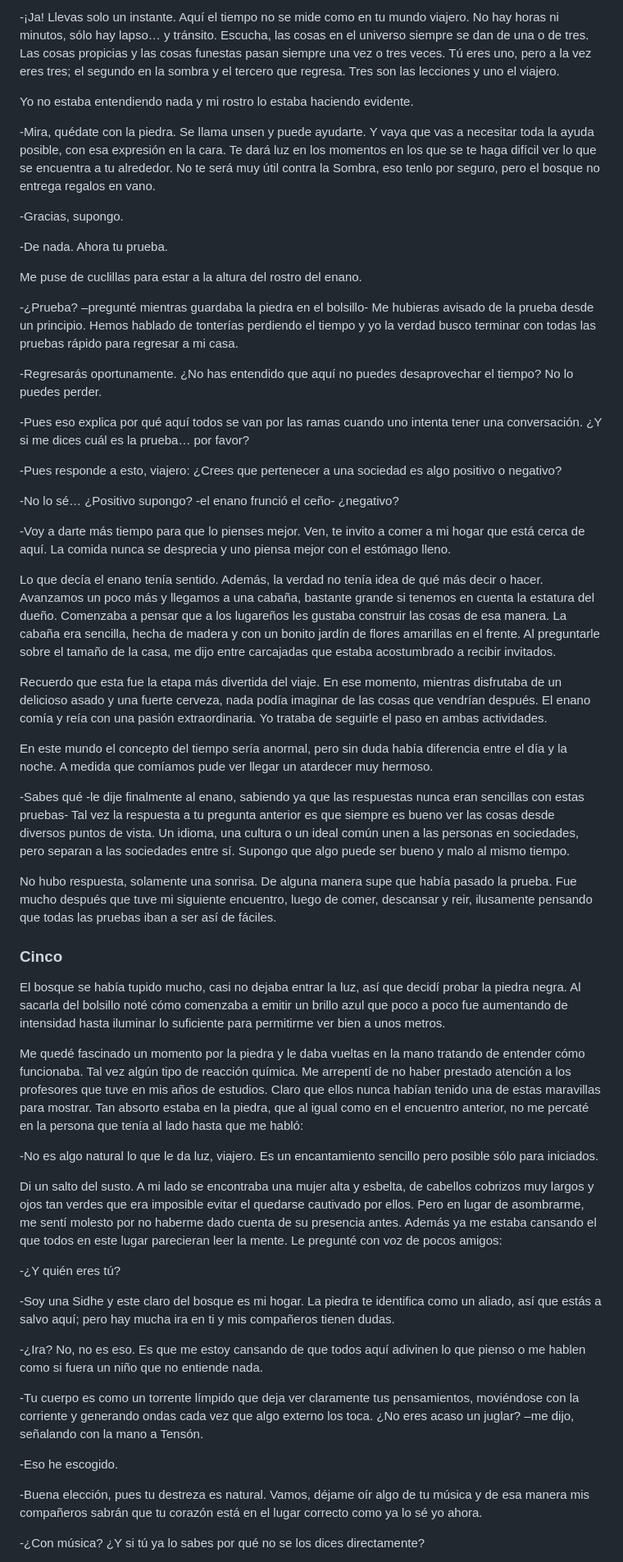
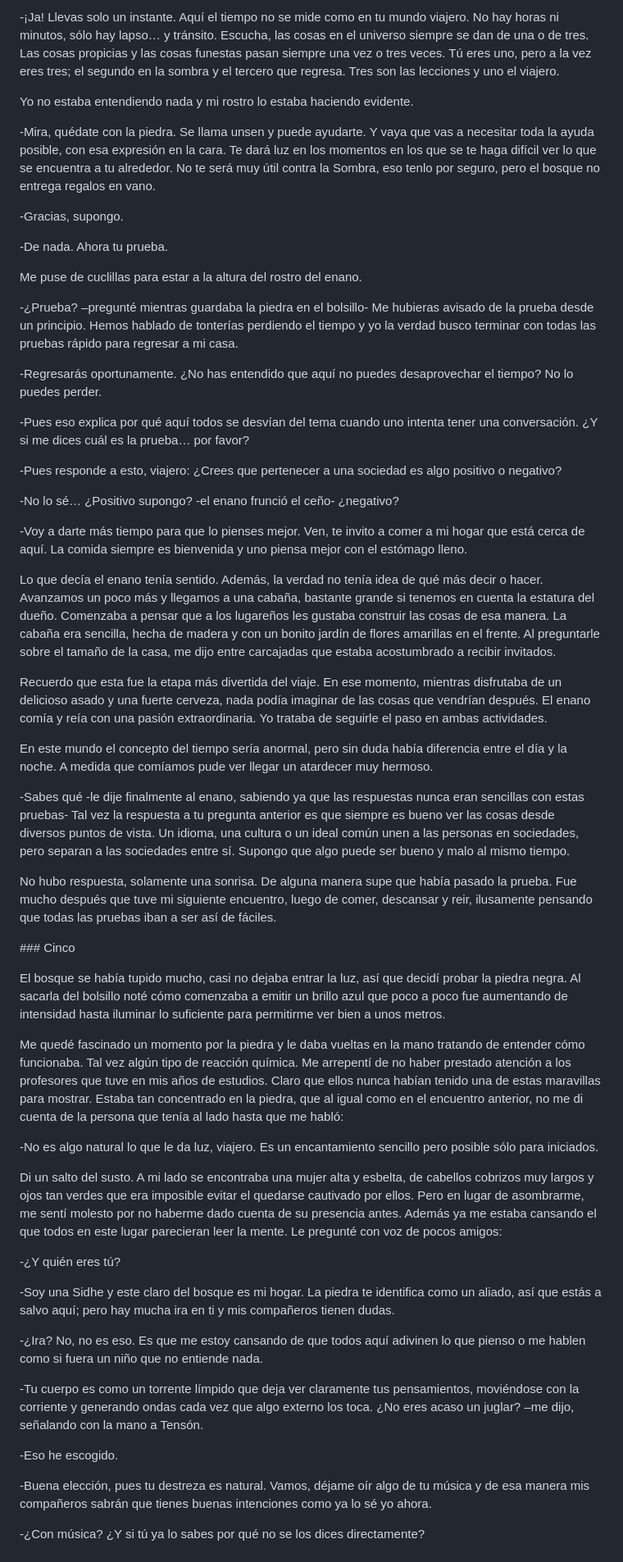
Before and after one commit to Canrith77/metaverso, a Markdown page: Juglar de Oc en progreso.md, the part around the change printed below. Shown: that part at 82% size. Rendered like a GitHub page.

```diff
--- a/Juglar de Oc en progreso.md
+++ b/Juglar de Oc en progreso.md
@@ -262,27 +262,27 @@ Esta conversación me estaba resultando divertida. Además ese enano inspiraba c
 
--¡Ja! Llevas solo un instante. Aquí el tiempo no se mide como en tu mundo viajero. No hay horas ni minutos, sólo hay lapso… y tránsito. Escucha, las cosas en el universo siempre se dan de una o de tres. Las cosas propicias y las cosas funestas pasan siempre una vez o tres veces. Tú eres uno, pero a la vez eres tres; el segundo en la sombra y el tercero que regresa. Tres son las lecciones y uno el viajero.
+\-¡Ja! Llevas solo un instante. Aquí el tiempo no se mide como en tu mundo viajero. No hay horas ni minutos, sólo hay lapso… y tránsito. Escucha, las cosas en el universo siempre se dan de una o de tres. Las cosas propicias y las cosas funestas pasan siempre una vez o tres veces. Tú eres uno, pero a la vez eres tres; el segundo en la sombra y el tercero que regresa. Tres son las lecciones y uno el viajero.
 
 Yo no estaba entendiendo nada y mi rostro lo estaba haciendo evidente.
 
--Mira, quédate con la piedra. Se llama unsen y puede ayudarte. Y vaya que vas a necesitar toda la ayuda posible, con esa expresión en la cara. Te dará luz en los momentos en los que se te haga difícil ver lo que se encuentra a tu alrededor. No te será muy útil contra la Sombra, eso tenlo por seguro, pero el bosque no entrega regalos en vano.
+\-Mira, quédate con la piedra. Se llama unsen y puede ayudarte. Y vaya que vas a necesitar toda la ayuda posible, con esa expresión en la cara. Te dará luz en los momentos en los que se te haga difícil ver lo que se encuentra a tu alrededor. No te será muy útil contra la Sombra, eso tenlo por seguro, pero el bosque no entrega regalos en vano.
 
--Gracias, supongo.
+\-Gracias, supongo.
 
--De nada. Ahora tu prueba.
+\-De nada. Ahora tu prueba.
 
 Me puse de cuclillas para estar a la altura del rostro del enano.
 
--¿Prueba? –pregunté mientras guardaba la piedra en el bolsillo- Me hubieras avisado de la prueba desde un principio. Hemos hablado de tonterías perdiendo el tiempo y yo la verdad busco terminar con todas las pruebas rápido para regresar a mi casa.
+\-¿Prueba? –pregunté mientras guardaba la piedra en el bolsillo- Me hubieras avisado de la prueba desde un principio. Hemos hablado de tonterías perdiendo el tiempo y yo la verdad busco terminar con todas las pruebas rápido para regresar a mi casa.
 
--Regresarás oportunamente. ¿No has entendido que aquí no puedes desaprovechar el tiempo? No lo puedes perder.
+\-Regresarás oportunamente. ¿No has entendido que aquí no puedes desaprovechar el tiempo? No lo puedes perder.
 
--Pues eso explica por qué aquí todos se van por las ramas cuando uno intenta tener una conversación. ¿Y si me dices cuál es la prueba… por favor?
+\-Pues eso explica por qué aquí todos se desvían del tema cuando uno intenta tener una conversación. ¿Y si me dices cuál es la prueba… por favor?
 
--Pues responde a esto, viajero: ¿Crees que pertenecer a una sociedad es algo positivo o negativo?
+\-Pues responde a esto, viajero: ¿Crees que pertenecer a una sociedad es algo positivo o negativo?
 
--No lo sé… ¿Positivo supongo? -el enano frunció el ceño- ¿negativo?
+\-No lo sé… ¿Positivo supongo? -el enano frunció el ceño- ¿negativo?
 
--Voy a darte más tiempo para que lo pienses mejor. Ven, te invito a comer a mi hogar que está cerca de aquí. La comida nunca se desprecia y uno piensa mejor con el estómago lleno.
+\-Voy a darte más tiempo para que lo pienses mejor. Ven, te invito a comer a mi hogar que está cerca de aquí. La comida siempre es bienvenida y uno piensa mejor con el estómago lleno.
 
 Lo que decía el enano tenía sentido. Además, la verdad no tenía idea de qué más decir o hacer. Avanzamos un poco más y llegamos a una cabaña, bastante grande si tenemos en cuenta la estatura del dueño. Comenzaba a pensar que a los lugareños les gustaba construir las cosas de esa manera. La cabaña era sencilla, hecha de madera y con un bonito jardín de flores amarillas en el frente. Al preguntarle sobre el tamaño de la casa, me dijo entre carcajadas que estaba acostumbrado a recibir invitados.
 
@@ -290,31 +290,31 @@ Recuerdo que esta fue la etapa más divertida del viaje. En ese momento, mientra
 
 En este mundo el concepto del tiempo sería anormal, pero sin duda había diferencia entre el día y la noche. A medida que comíamos pude ver llegar un atardecer muy hermoso.
 
--Sabes qué -le dije finalmente al enano, sabiendo ya que las respuestas nunca eran sencillas con estas pruebas- Tal vez la respuesta a tu pregunta anterior es que siempre es bueno ver las cosas desde diversos puntos de vista. Un idioma, una cultura o un ideal común unen a las personas en sociedades, pero separan a las sociedades entre sí. Supongo que algo puede ser bueno y malo al mismo tiempo.
+\-Sabes qué -le dije finalmente al enano, sabiendo ya que las respuestas nunca eran sencillas con estas pruebas- Tal vez la respuesta a tu pregunta anterior es que siempre es bueno ver las cosas desde diversos puntos de vista. Un idioma, una cultura o un ideal común unen a las personas en sociedades, pero separan a las sociedades entre sí. Supongo que algo puede ser bueno y malo al mismo tiempo.
 
 No hubo respuesta, solamente una sonrisa. De alguna manera supe que había pasado la prueba. Fue mucho después que tuve mi siguiente encuentro, luego de comer, descansar y reir, ilusamente pensando que todas las pruebas iban a ser así de fáciles.
 
-### Cinco
+\### Cinco
 
 El bosque se había tupido mucho, casi no dejaba entrar la luz, así que decidí probar la piedra negra. Al sacarla del bolsillo noté cómo comenzaba a emitir un brillo azul que poco a poco fue aumentando de intensidad hasta iluminar lo suficiente para permitirme ver bien a unos metros.
 
-Me quedé fascinado un momento por la piedra y le daba vueltas en la mano tratando de entender cómo funcionaba. Tal vez algún tipo de reacción química. Me arrepentí de no haber prestado atención a los profesores que tuve en mis años de estudios. Claro que ellos nunca habían tenido una de estas maravillas para mostrar. Tan absorto estaba en la piedra, que al igual como en el encuentro anterior, no me percaté en la persona que tenía al lado hasta que me habló:
+Me quedé fascinado un momento por la piedra y le daba vueltas en la mano tratando de entender cómo funcionaba. Tal vez algún tipo de reacción química. Me arrepentí de no haber prestado atención a los profesores que tuve en mis años de estudios. Claro que ellos nunca habían tenido una de estas maravillas para mostrar. Estaba tan concentrado en la piedra, que al igual como en el encuentro anterior, no me di cuenta de la persona que tenía al lado hasta que me habló:
 
--No es algo natural lo que le da luz, viajero. Es un encantamiento sencillo pero posible sólo para iniciados.
+\-No es algo natural lo que le da luz, viajero. Es un encantamiento sencillo pero posible sólo para iniciados.
 
 Di un salto del susto. A mi lado se encontraba una mujer alta y esbelta, de cabellos cobrizos muy largos y ojos tan verdes que era imposible evitar el quedarse cautivado por ellos. Pero en lugar de asombrarme, me sentí molesto por no haberme dado cuenta de su presencia antes. Además ya me estaba cansando el que todos en este lugar parecieran leer la mente. Le pregunté con voz de pocos amigos:
 
--¿Y quién eres tú?
+\-¿Y quién eres tú?
 
--Soy una Sidhe y este claro del bosque es mi hogar. La piedra te identifica como un aliado, así que estás a salvo aquí; pero hay mucha ira en ti y mis compañeros tienen dudas.
+\-Soy una Sidhe y este claro del bosque es mi hogar. La piedra te identifica como un aliado, así que estás a salvo aquí; pero hay mucha ira en ti y mis compañeros tienen dudas.
 
--¿Ira? No, no es eso. Es que me estoy cansando de que todos aquí adivinen lo que pienso o me hablen como si fuera un niño que no entiende nada.
+\-¿Ira? No, no es eso. Es que me estoy cansando de que todos aquí adivinen lo que pienso o me hablen como si fuera un niño que no entiende nada.
 
--Tu cuerpo es como un torrente límpido que deja ver claramente tus pensamientos, moviéndose con la corriente y generando ondas cada vez que algo externo los toca. ¿No eres acaso un juglar? –me dijo, señalando con la mano a Tensón.
+\-Tu cuerpo es como un torrente límpido que deja ver claramente tus pensamientos, moviéndose con la corriente y generando ondas cada vez que algo externo los toca. ¿No eres acaso un juglar? –me dijo, señalando con la mano a Tensón.
 
--Eso he escogido.
+\-Eso he escogido.
 
--Buena elección, pues tu destreza es natural. Vamos, déjame oír algo de tu música y de esa manera mis compañeros sabrán que tu corazón está en el lugar correcto como ya lo sé yo ahora.
+\-Buena elección, pues tu destreza es natural. Vamos, déjame oír algo de tu música y de esa manera mis compañeros sabrán que tienes buenas intenciones como ya lo sé yo ahora.
 
--¿Con música? ¿Y si tú ya lo sabes por qué no se los dices directamente?
+\-¿Con música? ¿Y si tú ya lo sabes por qué no se los dices directamente?
 
```
Also changed, not shown: other parts of Juglar de Oc en progreso.md (+89 -89 lines).
